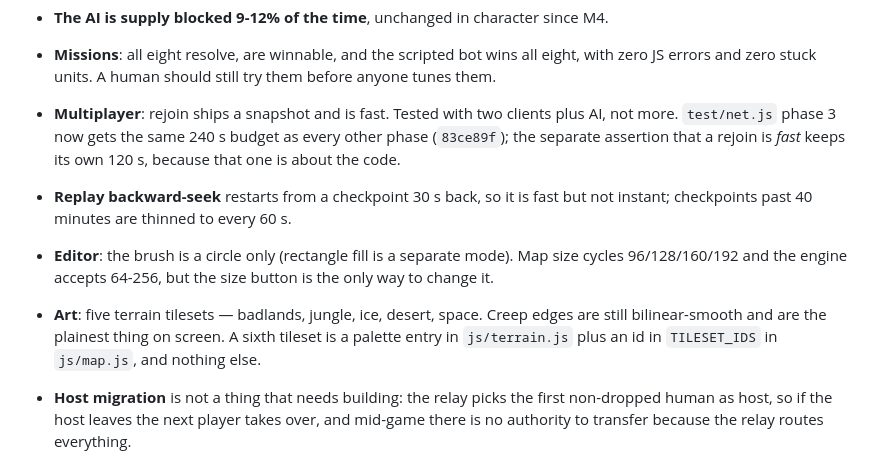
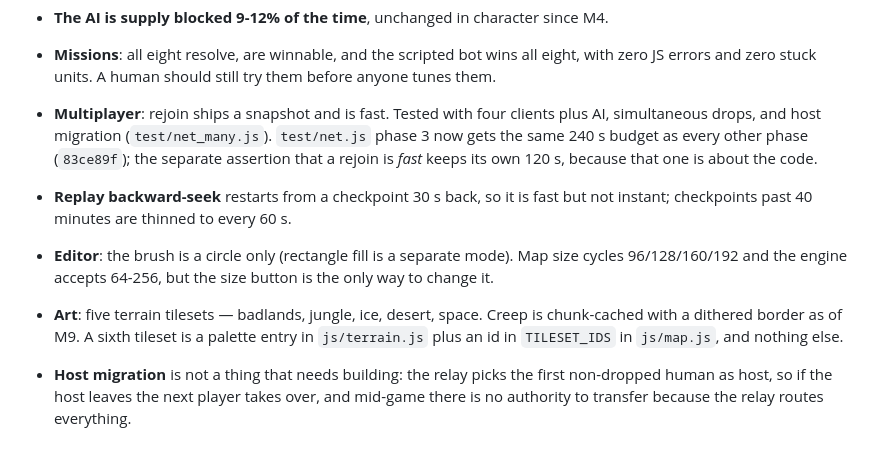
Before and after one commit to Zacsluss/Outerworld-War, a Markdown page: HANDOFF.md, the part around the change. GitHub-like rendering.

Commit message:
HANDOFF: two Known Issues that M9 already closed
Creep edges were still described as bilinear-smooth and 'the plainest thing on screen'; they are
chunk-cached with a dithered border since a7d40ea. Multiplayer was still described as tested with two
clients and no more; test/net_many.js covers four plus AI, simultaneous drops and host migration.

Co-Authored-By: Claude Opus 5 <noreply@anthropic.com>

```diff
--- a/HANDOFF.md
+++ b/HANDOFF.md
@@ -643,14 +643,14 @@ reverted. Zerg buys upgrades it does not live to use. Treat this lever as closed
 - **The AI is supply blocked 9-12% of the time**, unchanged in character since M4.
 - **Missions**: all eight resolve, are winnable, and the scripted bot wins all eight, with zero JS errors
   and zero stuck units. A human should still try them before anyone tunes them.
-- **Multiplayer**: rejoin ships a snapshot and is fast. Tested with two clients plus AI, not more.
+- **Multiplayer**: rejoin ships a snapshot and is fast. Tested with four clients plus AI, simultaneous drops, and host migration (`test/net_many.js`).
   `test/net.js` phase 3 now gets the same 240 s budget as every other phase (`83ce89f`); the separate
   assertion that a rejoin is *fast* keeps its own 120 s, because that one is about the code.
 - **Replay backward-seek** restarts from a checkpoint 30 s back, so it is fast but not instant;
   checkpoints past 40 minutes are thinned to every 60 s.
 - **Editor**: the brush is a circle only (rectangle fill is a separate mode). Map size cycles
   96/128/160/192 and the engine accepts 64-256, but the size button is the only way to change it.
-- **Art**: five terrain tilesets — badlands, jungle, ice, desert, space. Creep edges are still bilinear-smooth and are the plainest thing on screen. A sixth tileset is a palette entry in `js/terrain.js`
+- **Art**: five terrain tilesets — badlands, jungle, ice, desert, space. Creep is chunk-cached with a dithered border as of M9. A sixth tileset is a palette entry in `js/terrain.js`
   plus an id in `TILESET_IDS` in `js/map.js`, and nothing else.
 - **Host migration** is not a thing that needs building: the relay picks the first non-dropped human as
   host, so if the host leaves the next player takes over, and mid-game there is no authority to transfer
```
